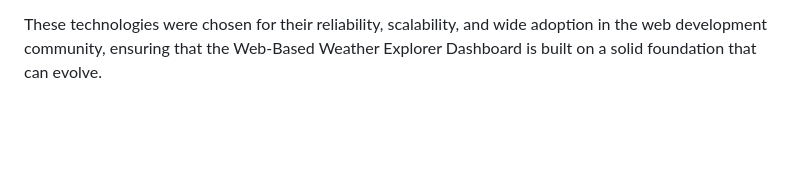
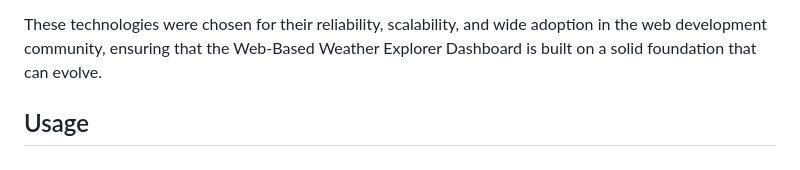
Before and after one commit to JeremyTallant/Web-Design-Challenge, a Markdown page: README.md, the part around the change. Rendered like a GitHub page; blank space fills up the shorter version.

```diff
--- a/README.md
+++ b/README.md
@@ -32,3 +32,4 @@ The Web-Based Weather Explorer Dashboard leverages a combination of modern web d
 * **GitHub Pages**: Provides a hosting service that allows the dashboard to be deployed directly from the GitHub repository to the web, making it publicly accessible.
 
 These technologies were chosen for their reliability, scalability, and wide adoption in the web development community, ensuring that the Web-Based Weather Explorer Dashboard is built on a solid foundation that can evolve.
+## Usage
```
